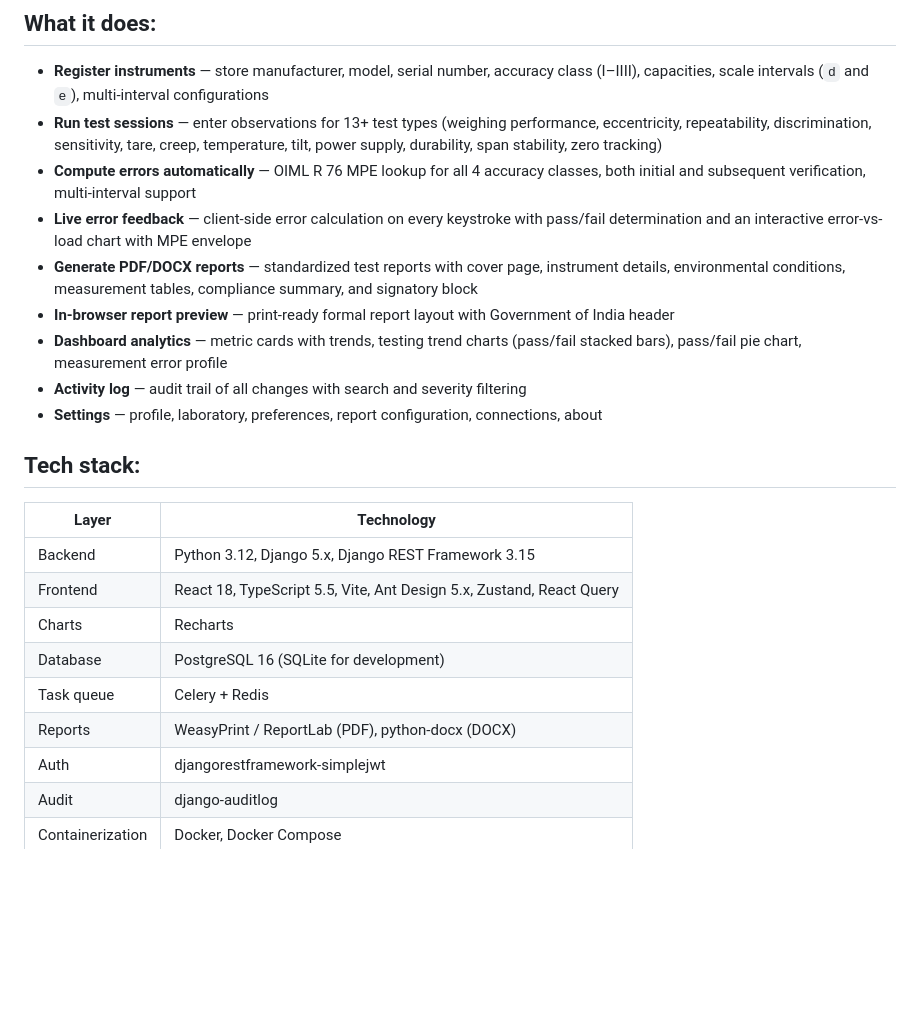
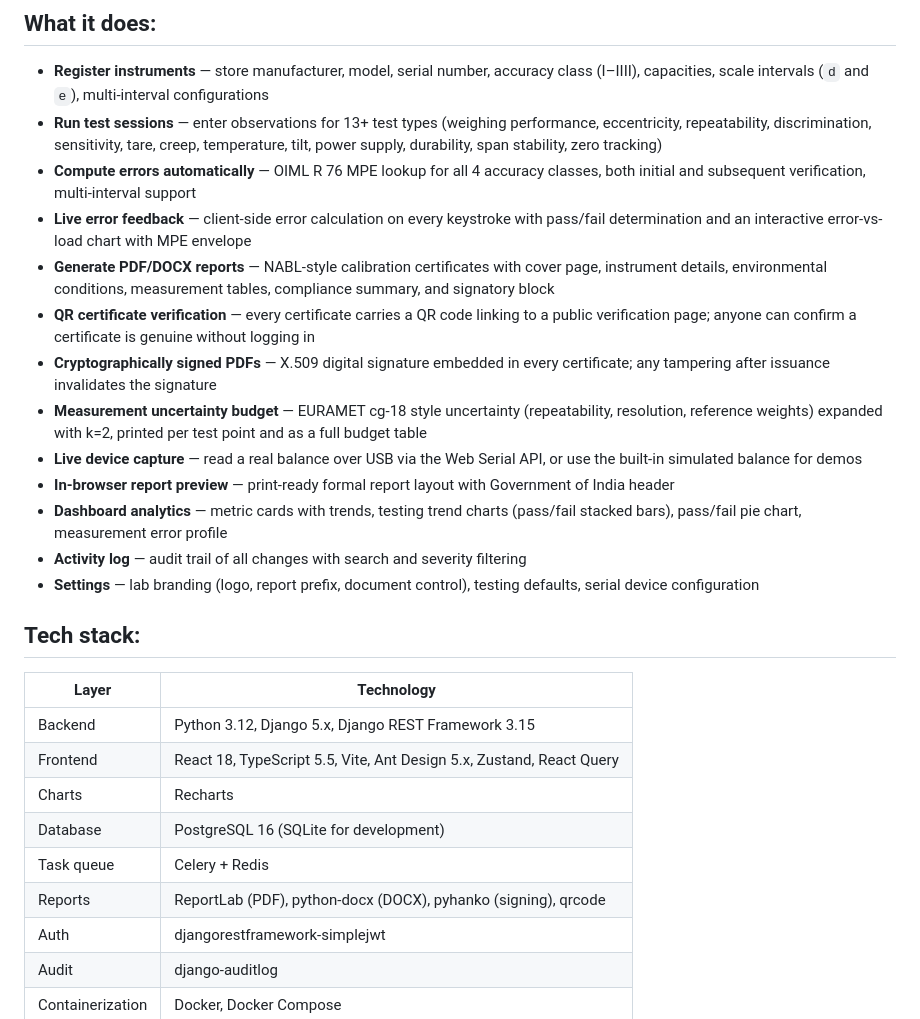
Before and after one commit to gauravsoni02/sih-2026, a Markdown page: README.md, the part around the change. Rendered like a GitHub page; blank space fills up the shorter version.

Commit message:
Update README with QR verification, signing, uncertainty and device capture features

```diff
--- a/README.md
+++ b/README.md
@@ -10,11 +10,15 @@ Built for government metrology laboratories in India under the Legal Metrology A
 * **Run test sessions** — enter observations for 13+ test types (weighing performance, eccentricity, repeatability, discrimination, sensitivity, tare, creep, temperature, tilt, power supply, durability, span stability, zero tracking)
 * **Compute errors automatically** — OIML R 76 MPE lookup for all 4 accuracy classes, both initial and subsequent verification, multi-interval support
 * **Live error feedback** — client-side error calculation on every keystroke with pass/fail determination and an interactive error-vs-load chart with MPE envelope
-* **Generate PDF/DOCX reports** — standardized test reports with cover page, instrument details, environmental conditions, measurement tables, compliance summary, and signatory block
+* **Generate PDF/DOCX reports** — NABL-style calibration certificates with cover page, instrument details, environmental conditions, measurement tables, compliance summary, and signatory block
+* **QR certificate verification** — every certificate carries a QR code linking to a public verification page; anyone can confirm a certificate is genuine without logging in
+* **Cryptographically signed PDFs** — X.509 digital signature embedded in every certificate; any tampering after issuance invalidates the signature
+* **Measurement uncertainty budget** — EURAMET cg-18 style uncertainty (repeatability, resolution, reference weights) expanded with k=2, printed per test point and as a full budget table
+* **Live device capture** — read a real balance over USB via the Web Serial API, or use the built-in simulated balance for demos
 * **In-browser report preview** — print-ready formal report layout with Government of India header
 * **Dashboard analytics** — metric cards with trends, testing trend charts (pass/fail stacked bars), pass/fail pie chart, measurement error profile
 * **Activity log** — audit trail of all changes with search and severity filtering
-* **Settings** — profile, laboratory, preferences, report configuration, connections, about
+* **Settings** — lab branding (logo, report prefix, document control), testing defaults, serial device configuration
 
 ## Tech stack:
 
@@ -25,7 +29,7 @@ Built for government metrology laboratories in India under the Legal Metrology A
 | Charts           | Recharts                                                             |
 | Database         | PostgreSQL 16 (SQLite for development)                               |
 | Task queue       | Celery + Redis                                                       |
-| Reports          | WeasyPrint / ReportLab (PDF), python-docx (DOCX)                     |
+| Reports          | ReportLab (PDF), python-docx (DOCX), pyhanko (signing), qrcode       |
 | Auth             | djangorestframework-simplejwt                                        |
 | Audit            | django-auditlog                                                      |
 | Containerization | Docker, Docker Compose                                               |
```
